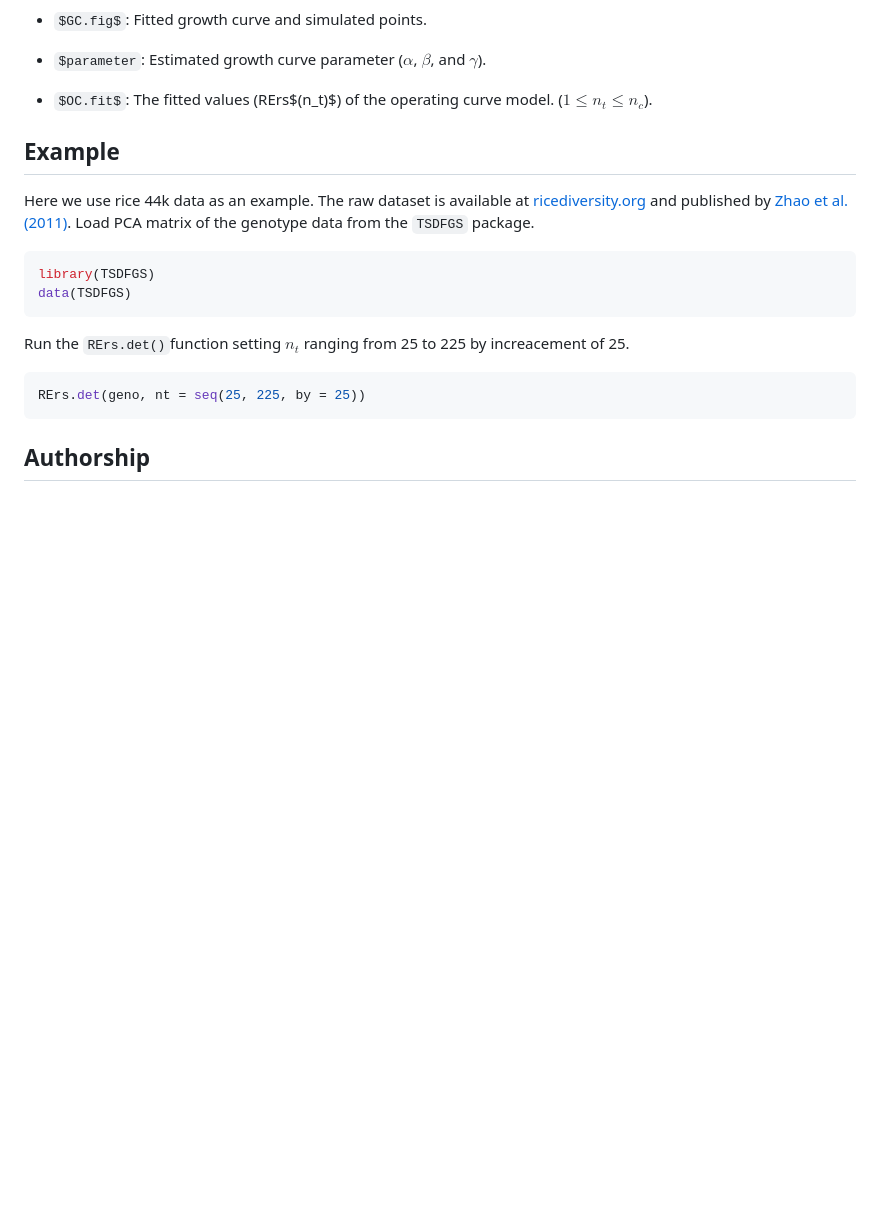
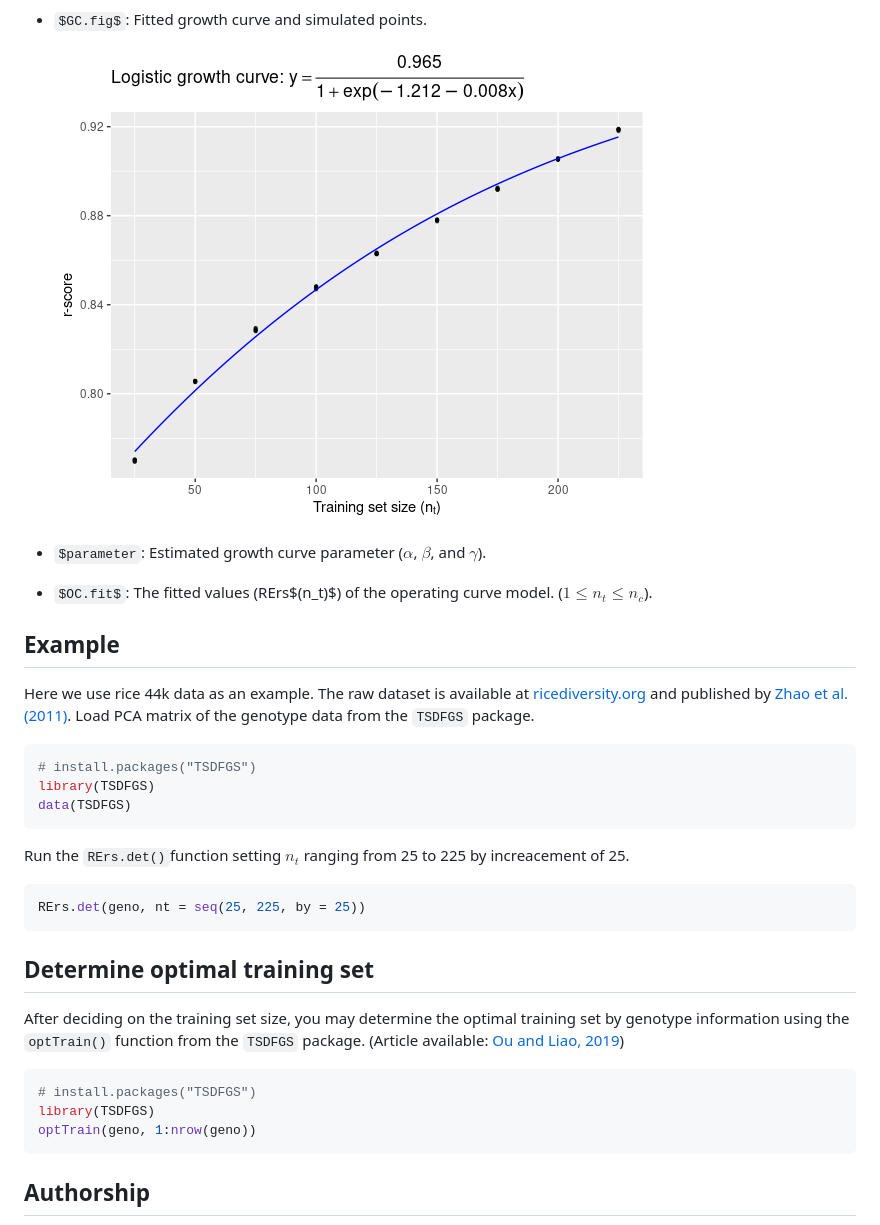
Before and after one commit to oumarkme/SSDFGP, a Markdown page: index.md, the part around the change printed below. GitHub-like rendering; pictures changed too: figs/GCfig.png (added); blank space fills up the shorter version.

````diff
--- a/index.md
+++ b/index.md
@@ -51,6 +53,10 @@ Output
 
 - `$GC.fig$`: Fitted growth curve and simulated points.
+
+  <img src="figs/GCfig.png" style="zoom:70%;" />
+
 - `$parameter`: Estimated growth curve parameter ($\alpha$, $\beta$, and $\gamma$).
+
 - `$OC.fit$`: The fitted values (RErs$(n_t)$) of the operating curve model. ($1 \leq n_t \leq n_c$).
 
 ## Example
@@ -58,6 +64,7 @@ Output
 Here we use rice 44k data as an example. The raw dataset is available at [ricediversity.org](http://www.ricediversity.org/data/sets/44kgwas/) and published by [Zhao et al. (2011)](https://doi.org/10.1038/ncomms1467). Load PCA matrix of the genotype data from the `TSDFGS` package.
 
 ```R
+# install.packages("TSDFGS")
 library(TSDFGS)
 data(TSDFGS)
 ```
@@ -66,6 +73,16 @@ Run the `RErs.det()`function setting $n_t$ ranging from 25 to 225 by increacemen
 
 ```R
 RErs.det(geno, nt = seq(25, 225, by = 25))
+```
+
+## Determine optimal training set
+
+After deciding on the training set size, you may determine the optimal training set by genotype information using the `optTrain()` function from the `TSDFGS` package. (Article available: [Ou and Liao, 2019](https://doi.org/10.1007/s00122-019-03387-0))
+
+```R
+# install.packages("TSDFGS")
+library(TSDFGS)
+optTrain(geno, 1:nrow(geno))
 ```
 
 ## Authorship
````
Also changed, not shown: other parts of index.md (+9 -7 lines), figs/OCfig.png (added), 9 other files.
